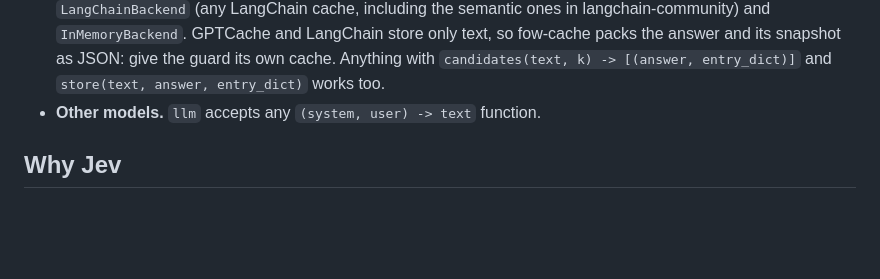
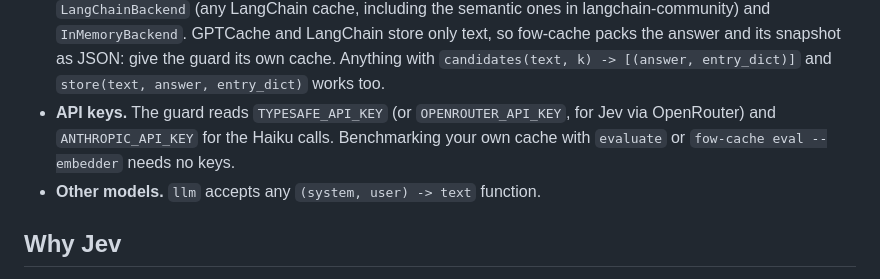
Before and after one commit to Maby0/fow-cache, a Markdown page: README.md, the part around the change. Rendered like a GitHub page; blank space fills up the shorter version.

Commit message:
README: say which API keys the guard needs

```diff
--- a/README.md
+++ b/README.md
@@ -198,6 +198,9 @@ def fold_facts(conversation_id):
   only text, so fow-cache packs the answer and its snapshot as JSON: give the guard its own
   cache. Anything with `candidates(text, k) -> [(answer, entry_dict)]` and
   `store(text, answer, entry_dict)` works too.
+- **API keys.** The guard reads `TYPESAFE_API_KEY` (or `OPENROUTER_API_KEY`, for Jev via
+  OpenRouter) and `ANTHROPIC_API_KEY` for the Haiku calls. Benchmarking your own cache
+  with `evaluate` or `fow-cache eval --embedder` needs no keys.
 - **Other models.** `llm` accepts any `(system, user) -> text` function.
 
 ## Why Jev
```
